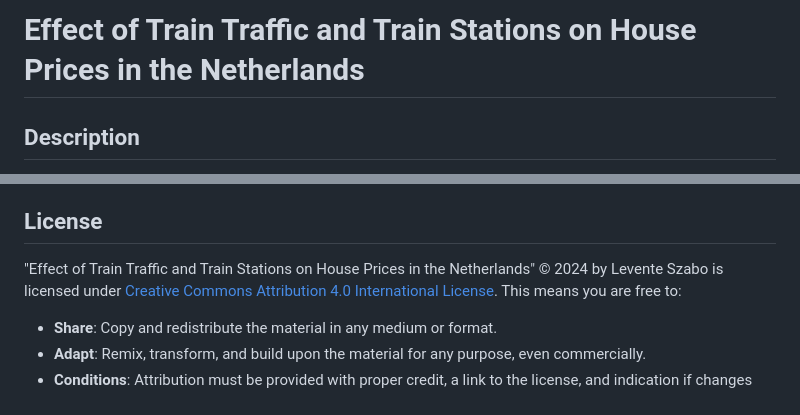
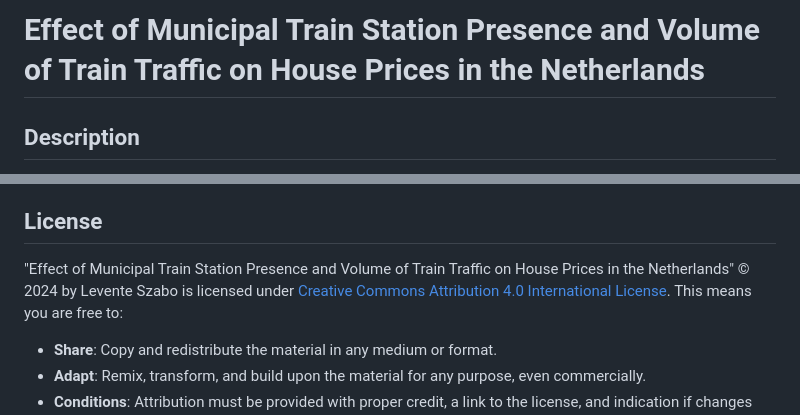
Before and after one commit to leviszaboo/housing-nl, a Markdown page: README.md, 2 parts joined by grey strips. Rendered like a GitHub page.

Commit message:
update title

```diff
--- a/README.md
+++ b/README.md
@@ -1,4 +1,4 @@
-# Effect of Train Traffic and Train Stations on House Prices in the Netherlands
+# Effect of Municipal Train Station Presence and Volume of Train Traffic on House Prices in the Netherlands
 
 ## Description
 This project analyzes how the presence of train stations in municipalities and the volume of trains stopping at these stations affect house prices in the Netherlands. This study is part of a bachelor's thesis in Economics at the University of Amsterdam.
@@ -66,7 +66,7 @@ Click [here](output/data/main.csv) to view the main dataset.
    * Check the generated files in the `data/output` folder for the main and stations dataset, and the `output` folder for the analysis results.
 
 ## License
-"Effect of Train Traffic and Train Stations on House Prices in the Netherlands" © 2024 by Levente Szabo is licensed under [Creative Commons Attribution 4.0 International License][cc-by]. This means you are free to:
+"Effect of Municipal Train Station Presence and Volume of Train Traffic on House Prices in the Netherlands" © 2024 by Levente Szabo is licensed under [Creative Commons Attribution 4.0 International License][cc-by]. This means you are free to:
 - **Share**: Copy and redistribute the material in any medium or format.
 - **Adapt**: Remix, transform, and build upon the material for any purpose, even commercially.
 - **Conditions**: Attribution must be provided with proper credit, a link to the license, and indication if changes were made.
```
